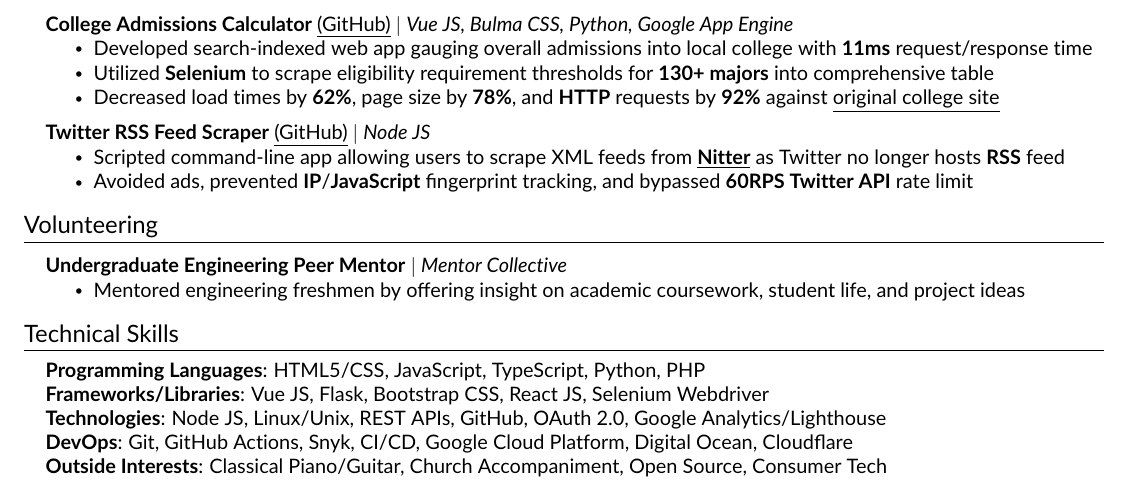
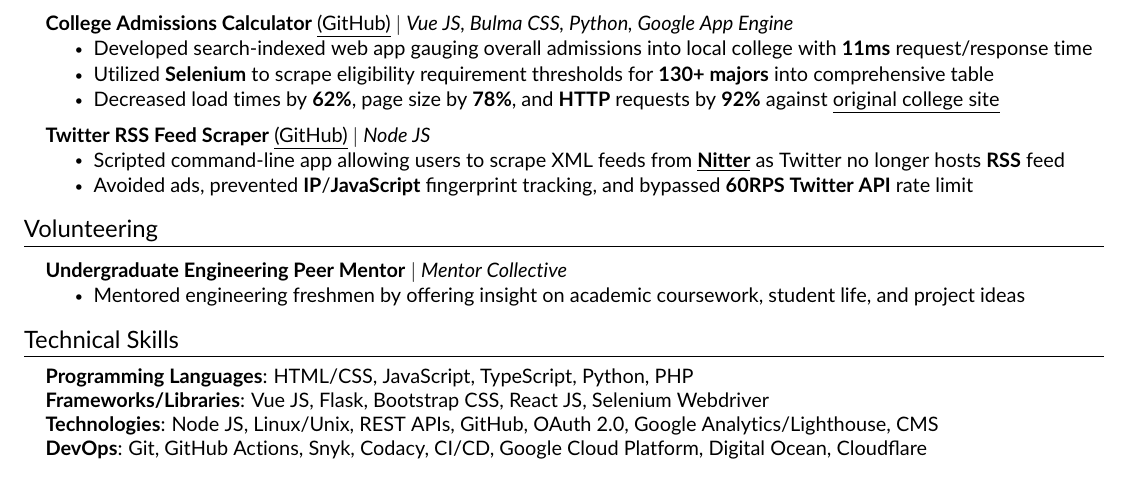
Before and after one commit to JAVAB3ANS/portfolio, a LaTeX CV (resume.tex, which reads resume/skills.tex): part of the page, cut so that both start at the same text. Compiled offline with pdfLaTeX.

Commit message:
update skills

```diff
--- a/resume/skills.tex
+++ b/resume/skills.tex
@@ -2,10 +2,9 @@
 \section{Technical Skills}
  \begin{itemize}[leftmargin=0.15in, label={}]
     \small{\item{
-     \textbf{Programming Languages}{: HTML5/CSS, JavaScript, TypeScript, Python, PHP} \\
+     \textbf{Programming Languages}{: HTML/CSS, JavaScript, TypeScript, Python, PHP} \\
      \textbf{Frameworks/Libraries}{: Vue JS, Flask, Bootstrap CSS, React JS, Selenium Webdriver} \\
-     \textbf{Technologies}{: Node JS, Linux/Unix, REST APIs, GitHub, OAuth 2.0, Google Analytics/Lighthouse } \\
-     \textbf{DevOps}{: Git, GitHub Actions, Snyk, CI/CD, Google Cloud Platform, Digital Ocean, Cloudflare } \\
-     \textbf{Outside Interests}{: Classical Piano/Guitar, Church Accompaniment, Open Source, Consumer Tech}
+     \textbf{Technologies}{: Node JS, Linux/Unix, REST APIs, GitHub, OAuth 2.0, Google Analytics/Lighthouse, CMS } \\
+     \textbf{DevOps}{: Git, GitHub Actions, Snyk, Codacy, CI/CD, Google Cloud Platform, Digital Ocean, Cloudflare }
     }}
  \end{itemize}
```
